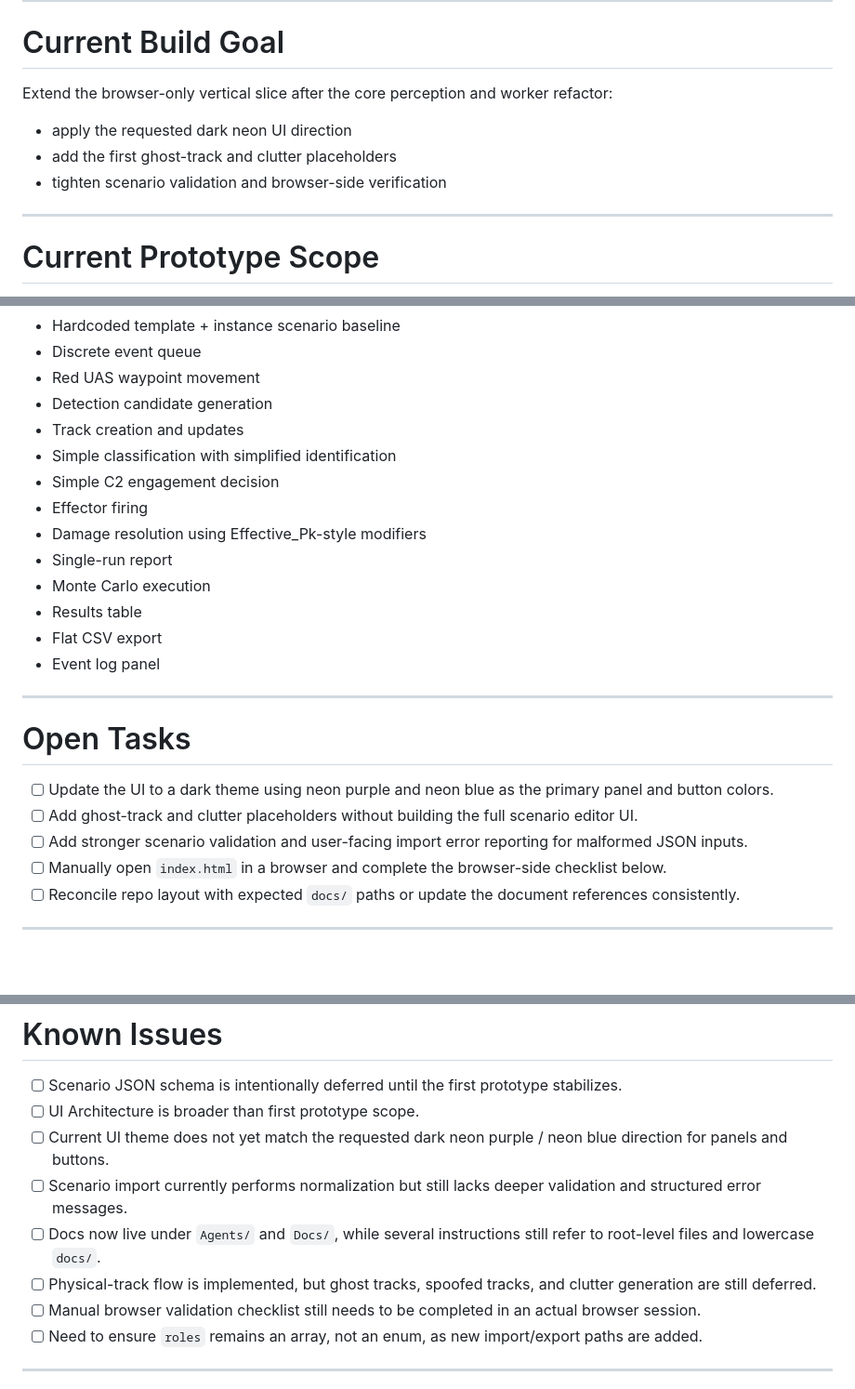
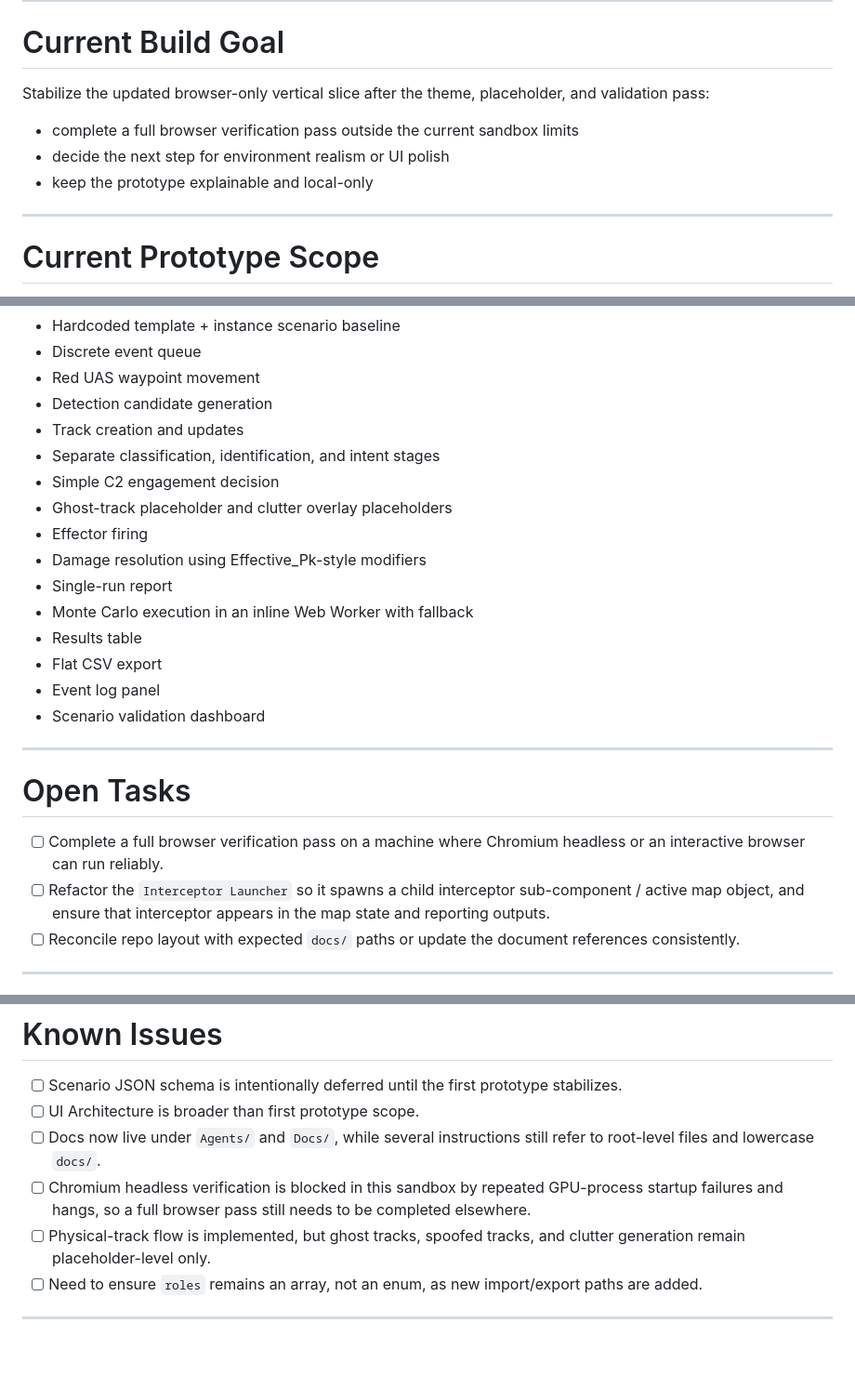
Before and after one commit to rmitchell745/Browser_CsUAS_Sim, a Markdown page: Docs/TODO.md, 3 parts joined by grey strips. Shown at 93% size. Rendered like a GitHub page; blank space fills up the shorter version.

Commit message:
docs: add interceptor child object task

```diff
--- a/Docs/TODO.md
+++ b/Docs/TODO.md
@@ -10,11 +10,11 @@ Codex must review this file at the start of every work session and update it bef
 
 # Current Build Goal
 
-Extend the browser-only vertical slice after the core perception and worker refactor:
+Stabilize the updated browser-only vertical slice after the theme, placeholder, and validation pass:
 
-- apply the requested dark neon UI direction
-- add the first ghost-track and clutter placeholders
-- tighten scenario validation and browser-side verification
+- complete a full browser verification pass outside the current sandbox limits
+- decide the next step for environment realism or UI polish
+- keep the prototype explainable and local-only
 
 ---
 
@@ -30,24 +30,24 @@ The current working prototype now includes:
 - Red UAS waypoint movement
 - Detection candidate generation
 - Track creation and updates
-- Simple classification with simplified identification
+- Separate classification, identification, and intent stages
 - Simple C2 engagement decision
+- Ghost-track placeholder and clutter overlay placeholders
 - Effector firing
 - Damage resolution using Effective_Pk-style modifiers
 - Single-run report
-- Monte Carlo execution
+- Monte Carlo execution in an inline Web Worker with fallback
 - Results table
 - Flat CSV export
 - Event log panel
+- Scenario validation dashboard
 
 ---
 
 # Open Tasks
 
-- [ ] Update the UI to a dark theme using neon purple and neon blue as the primary panel and button colors.
-- [ ] Add ghost-track and clutter placeholders without building the full scenario editor UI.
-- [ ] Add stronger scenario validation and user-facing import error reporting for malformed JSON inputs.
-- [ ] Manually open `index.html` in a browser and complete the browser-side checklist below.
+- [ ] Complete a full browser verification pass on a machine where Chromium headless or an interactive browser can run reliably.
+- [ ] Refactor the `Interceptor Launcher` so it spawns a child interceptor sub-component / active map object, and ensure that interceptor appears in the map state and reporting outputs.
 - [ ] Reconcile repo layout with expected `docs/` paths or update the document references consistently.
 
 ---
@@ -115,11 +119,9 @@ Do not implement until after the first vertical slice works.
 
 - [ ] Scenario JSON schema is intentionally deferred until the first prototype stabilizes.
 - [ ] UI Architecture is broader than first prototype scope.
-- [ ] Current UI theme does not yet match the requested dark neon purple / neon blue direction for panels and buttons.
-- [ ] Scenario import currently performs normalization but still lacks deeper validation and structured error messages.
 - [ ] Docs now live under `Agents/` and `Docs/`, while several instructions still refer to root-level files and lowercase `docs/`.
-- [ ] Physical-track flow is implemented, but ghost tracks, spoofed tracks, and clutter generation are still deferred.
-- [ ] Manual browser validation checklist still needs to be completed in an actual browser session.
+- [ ] Chromium headless verification is blocked in this sandbox by repeated GPU-process startup failures and hangs, so a full browser pass still needs to be completed elsewhere.
+- [ ] Physical-track flow is implemented, but ghost tracks, spoofed tracks, and clutter generation remain placeholder-level only.
 - [ ] Need to ensure `roles` remains an array, not an enum, as new import/export paths are added.
 
 ---
```
Also changed, not shown: other parts of Docs/TODO.md (+14 -2 lines).
